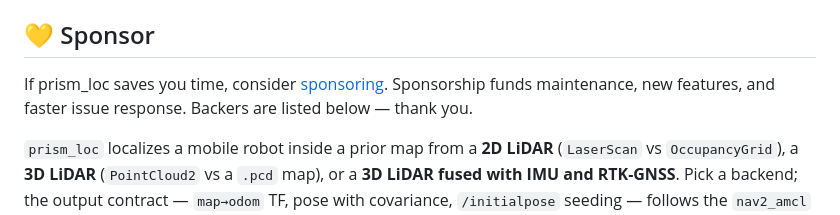
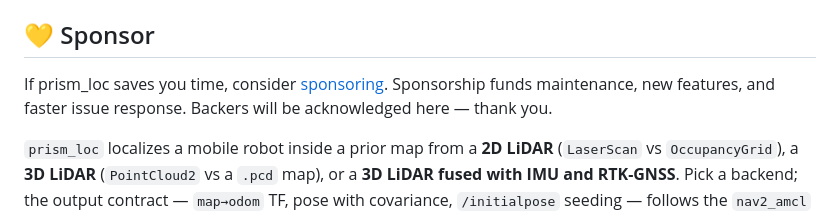
Before and after one commit to kjungmo/prism_loc, a Markdown page: README.md, the part around the change. Rendered like a GitHub page.

Commit message:
docs(readme): soften sponsor backers wording

```diff
--- a/README.md
+++ b/README.md
@@ -6,8 +6,8 @@ error-state fusion — all with one standard `map → odom` output.**
 
 ## 💛 Sponsor
 If prism_loc saves you time, consider [sponsoring](https://github.com/sponsors/kjungmo).
-Sponsorship funds maintenance, new features, and faster issue response. Backers are
-listed below — thank you.
+Sponsorship funds maintenance, new features, and faster issue response. Backers will
+be acknowledged here — thank you.
 
 `prism_loc` localizes a mobile robot inside a prior map from a **2D LiDAR**
 (`LaserScan` vs `OccupancyGrid`), a **3D LiDAR** (`PointCloud2` vs a `.pcd` map),
```
